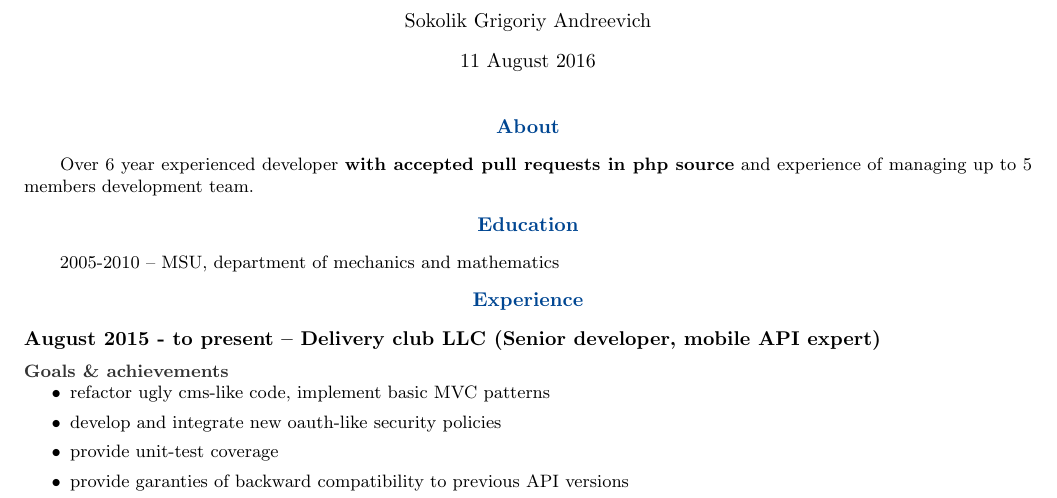
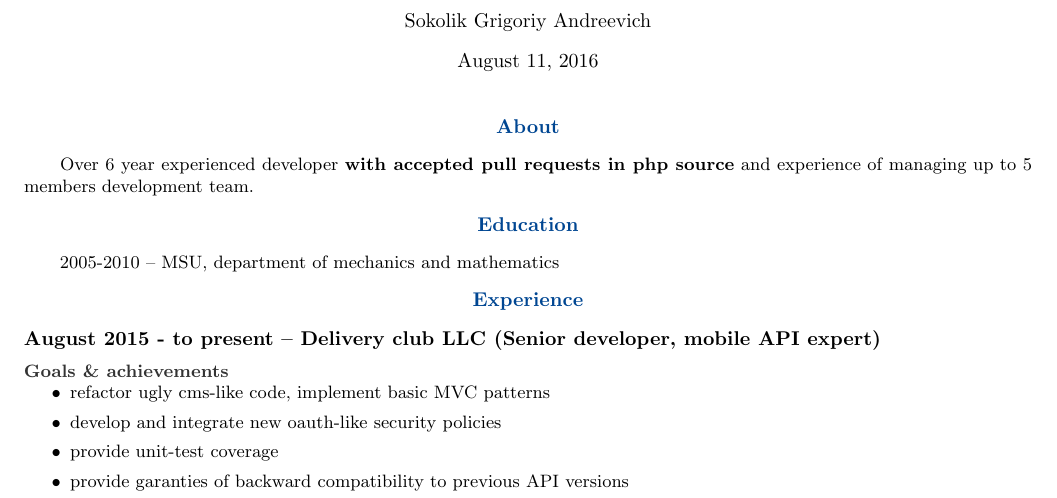
Before and after one commit to sah4ez/cv, a LaTeX CV (cv.tex): part of page 1 of 3, cut so that both start at the same text. Compiled offline with pdfLaTeX.

Commit message:
Now everything should be ok

```diff
--- a/cv.tex
+++ b/cv.tex
@@ -33,7 +33,6 @@
 
 \title {CV}
 \author{Sokolik Grigoriy Andreevich}
-\date {11 August 2016}
 
 \begin {document}
 \maketitle
```
